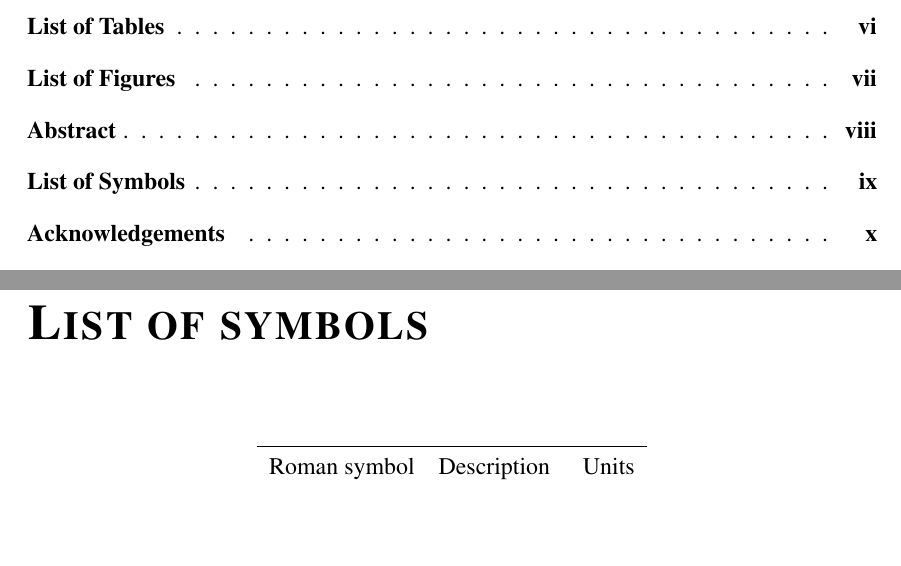
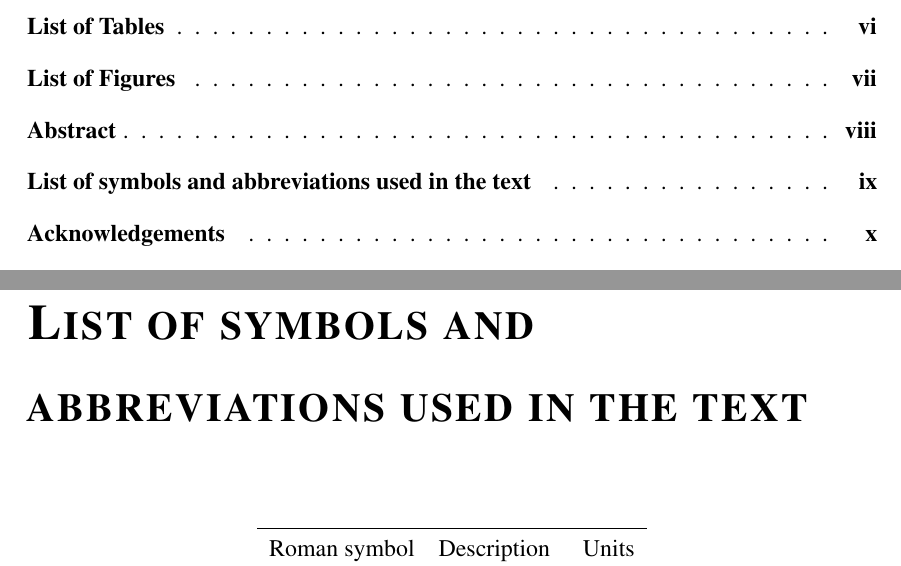
Before and after one commit to dankelley/dal-oce-thesis, a LaTeX thesis (mythesis.tex, which reads symbols.tex): two parts of pages 5 and 9 of 30, joined at a grey line, cut so that both start at the same text, the shorter picture padded with empty space. Compiled offline with pdfLaTeX; a LaTeX package or settings file that is missing is left out.

Commit message:
length 'list of symbols' heading

```diff
--- a/symbols.tex
+++ b/symbols.tex
@@ -1,5 +1,5 @@
-\chapter*{List of symbols}
-\addcontentsline{toc}{chapter}{List of Symbols}
+\chapter*{List of symbols and abbreviations used in the text}
+\addcontentsline{toc}{chapter}{List of symbols and abbreviations used in the text}
 
 	\setlongtables
 	\begin{longtable}{cll}
```
